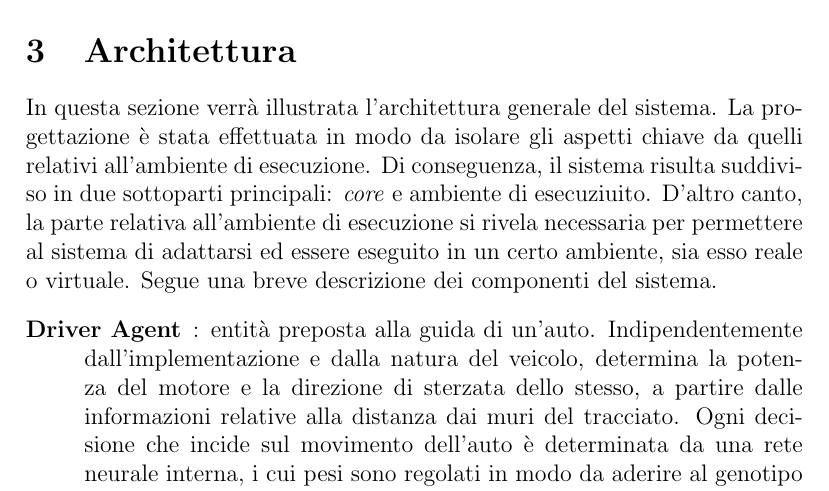
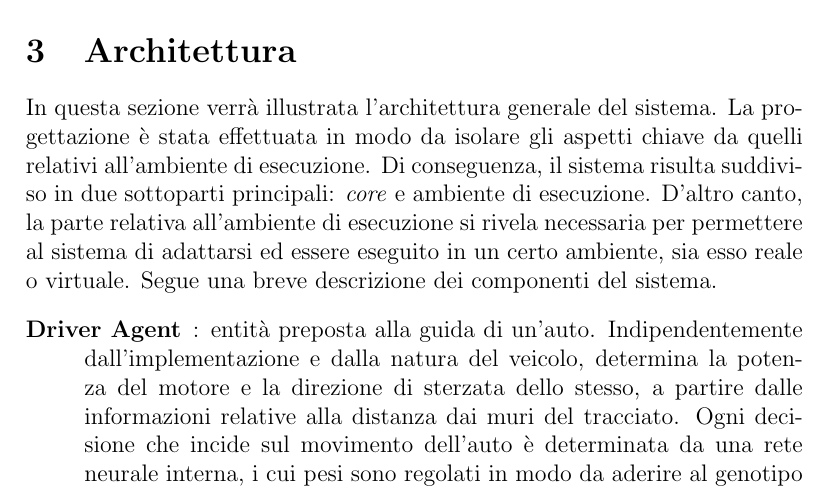
Before and after one commit to manuelperuzzi/evolutionary-cars, a LaTeX document (report/evolutionary-cars.tex): part of page 2 of 16, cut so that both start at the same text. Compiled offline with pdfLaTeX.

Commit message:
Report: spelling fix in architecture

```diff
--- a/report/evolutionary-cars.tex
+++ b/report/evolutionary-cars.tex
@@ -65,7 +65,7 @@ Questo documento è la relazione del progetto Evolutionary Cars, realizzato per
 \section{Stato dell'arte} \label{stato-dell-arte}
 
 \section{Architettura} \label{architecture}
-In questa sezione verrà illustrata l'architettura generale del sistema. La progettazione è stata effettuata in modo da isolare gli aspetti chiave da quelli relativi all'ambiente di esecuzione. Di conseguenza, il sistema risulta suddiviso in due sottoparti principali: \emph{core} e ambiente di esecuziuito. D'altro canto, la parte relativa all'ambiente di esecuzione si rivela necessaria per permettere al sistema di adattarsi ed essere eseguito in un certo ambiente, sia esso reale o virtuale. Segue una breve descrizione dei componenti del sistema.
+In questa sezione verrà illustrata l'architettura generale del sistema. La progettazione è stata effettuata in modo da isolare gli aspetti chiave da quelli relativi all'ambiente di esecuzione. Di conseguenza, il sistema risulta suddiviso in due sottoparti principali: \emph{core} e ambiente di esecuzione. D'altro canto, la parte relativa all'ambiente di esecuzione si rivela necessaria per permettere al sistema di adattarsi ed essere eseguito in un certo ambiente, sia esso reale o virtuale. Segue una breve descrizione dei componenti del sistema.
 \begin{description}
 	\item[Driver Agent]: entità preposta alla guida di un'auto. Indipendentemente dall'implementazione e dalla natura del veicolo, determina la potenza del motore e la direzione di sterzata dello stesso, a partire dalle informazioni relative alla distanza dai muri del tracciato. Ogni decisione che incide sul movimento dell'auto è determinata da una rete neurale interna, i cui pesi sono regolati in modo da aderire al genotipo dell'agente.
 	\item[Neural Network]: rete neurale feedforward utilizzata per pilotare un'auto. Riceve in input cinque valori di prossimità, che descrivono lo stato dell'auto in relazione ai muri del tracciato, e produce in output forza motore e direzione dello spostamento successivo. I pesi della rete sono inizialmente definiti in modo casuale, per poi essere adattati in corso d'opera in seguito all'evoluzione del genotipo corrispondente.
```
